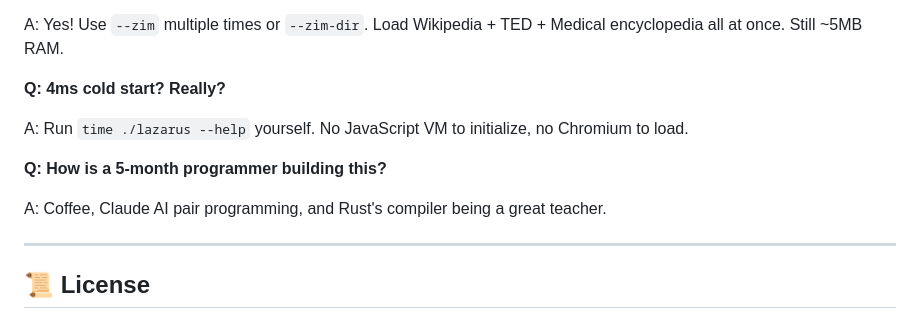
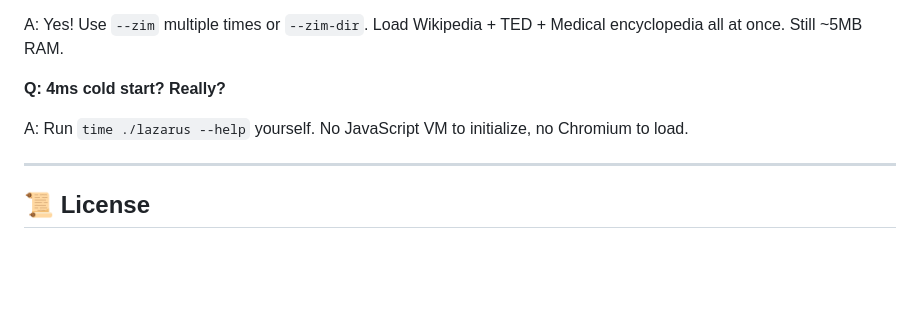
Before and after one commit to Ochichan/lazarus, a Markdown page: README.md, the part around the change. Drawn GitHub-style; blank space fills up the shorter version.

```diff
--- a/README.md
+++ b/README.md
@@ -398,10 +398,6 @@ A: Yes! Use `--zim` multiple times or `--zim-dir`. Load Wikipedia + TED + Medica
 
 A: Run `time ./lazarus --help` yourself. No JavaScript VM to initialize, no Chromium to load.
 
-**Q: How is a 5-month programmer building this?**
-
-A: Coffee, Claude AI pair programming, and Rust's compiler being a great teacher.
-
 ---
 
 ## 📜 License
```
